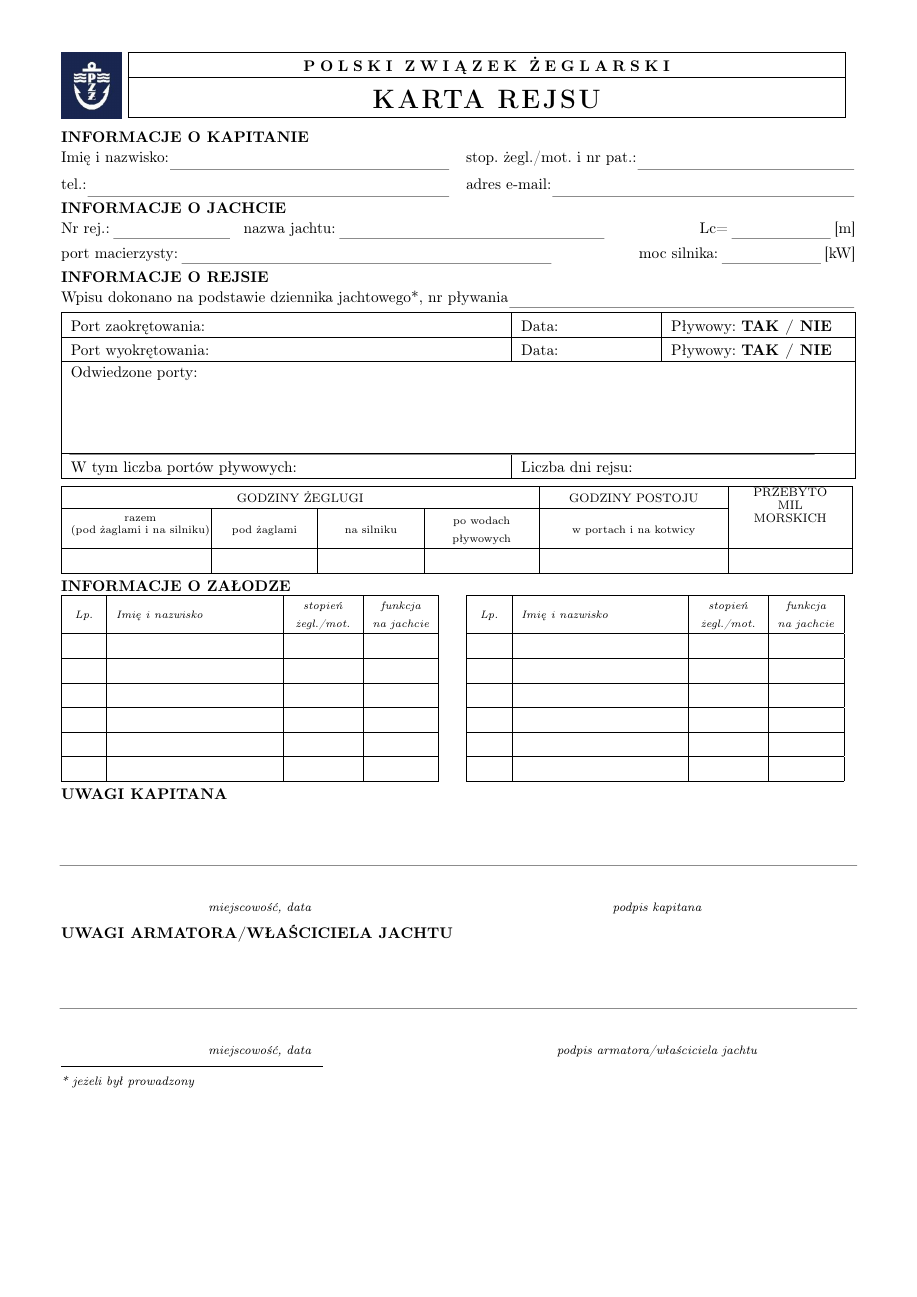
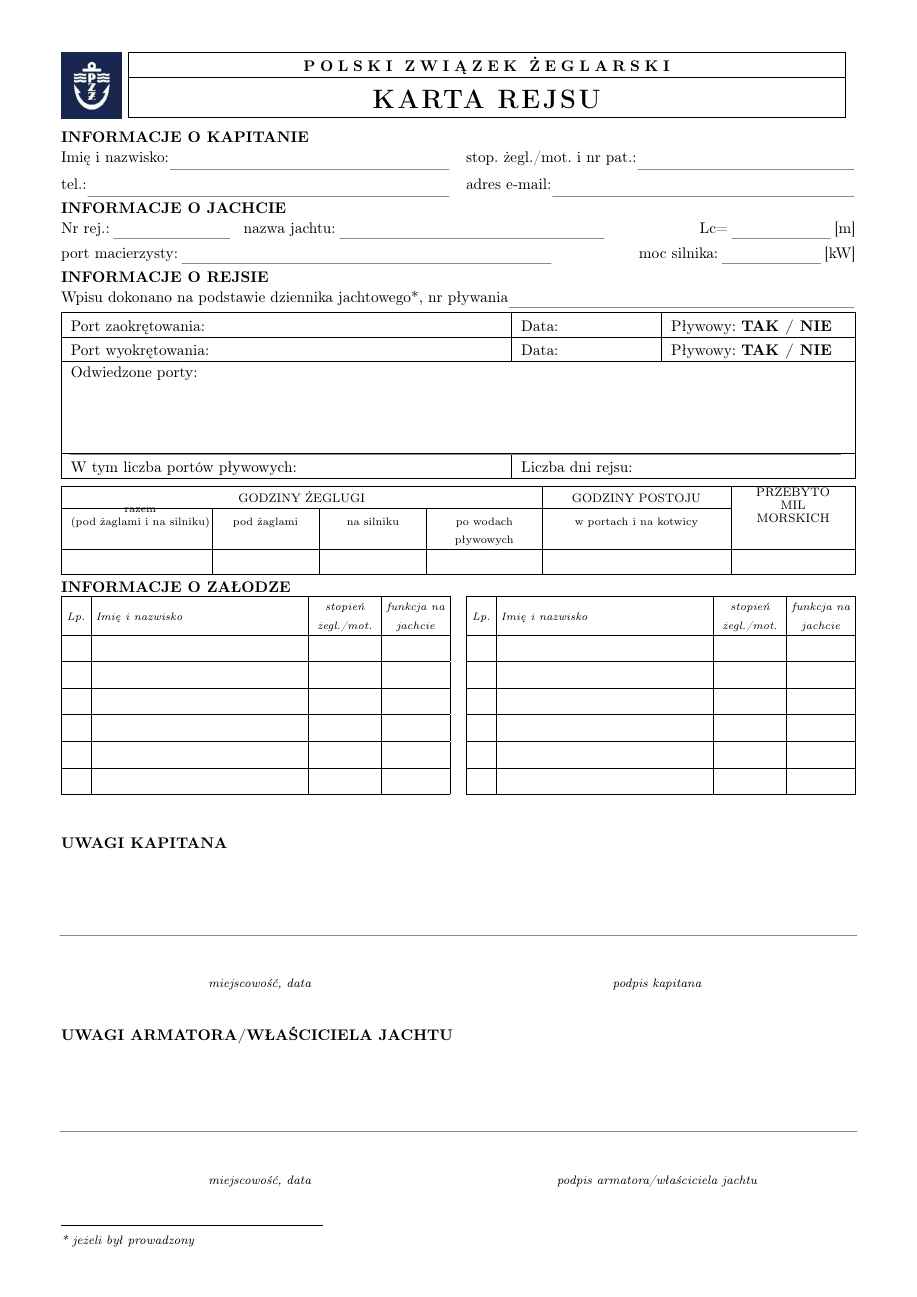
Before and after one commit to Luny-S/my-sailing, a LaTeX document (documents/karta-rejsu/karta_rejsu.tex): page 1 of 2. Compiled offline with pdfLaTeX.

Commit message:
Karta rejsu: full-width aligned tables + full-page vertical spread
- All bordered tables now span \linewidth (weighted-column tabularx for the
  hours table; tabularx crew tables that fill each 50% minipage), so cruise,
  hours, crew, and comment boxes share the same left/right edges
- Cell-filling \XFld form fields so cells have no empty gaps
- Stretchy vertical glue distributes slack to the lower half; larger comment
  boxes; footnote pinned to the page bottom

Co-Authored-By: Claude Opus 4.8 <noreply@anthropic.com>

```diff
--- a/documents/karta-rejsu/karta_rejsu.tex
+++ b/documents/karta-rejsu/karta_rejsu.tex
@@ -33,6 +33,12 @@
 \newcommand{\CFld}[2]{%
   \TextField[name=#1,width=#2,height=12pt,charsize=9pt,
     borderwidth=0,bordercolor={},backgroundcolor={},color={0 0 0}]{}}
+% Borderless field that auto-fills the current (p-based) cell width: \XFld{name}
+\newcommand{\XFld}[1]{%
+  \TextField[name=#1,width=\dimexpr\linewidth-2\tabcolsep\relax,height=12pt,charsize=9pt,
+    borderwidth=0,bordercolor={},backgroundcolor={},color={0 0 0}]{}}
+% Weighted X column for tabularx (factors across a row must sum to #columns)
+\newcolumntype{Y}[1]{>{\hsize=#1\hsize\centering\arraybackslash}X}
 % Multiline field (framed light box): \MFld{name}{width}{height}
 \newcommand{\MFld}[3]{%
   \TextField[name=#1,width=#2,height=#3,charsize=9pt,multiline=true,
@@ -102,15 +108,15 @@
       & \lblTidal~\textbf{\lblYesNo} \\
     \hline
     \multicolumn{3}{|l|}{\lblVisitedPorts}\\[-2pt]
-    \multicolumn{3}{|l|}{\MFld{visited_ports}{17.0cm}{44pt}}\\
+    \multicolumn{3}{|l|}{\MFld{visited_ports}{17.6cm}{44pt}}\\
     \hline
     \lblTidalCount~\CFld{tidal_count}{2.0cm} & \multicolumn{2}{l|}{\lblCruiseDays~\CFld{cruise_days}{2.0cm}}\\
     \hline
   \end{tabularx}
 
-  % ---------------- Hours table ----------------
+  % ---------------- Hours table (full width, weighted columns) ----------------
   \vspace{4pt}
-  \noindent\begin{tabular}{|>{\centering\arraybackslash}m{3.0cm}|>{\centering\arraybackslash}m{2.0cm}|>{\centering\arraybackslash}m{2.0cm}|>{\centering\arraybackslash}m{2.2cm}|>{\centering\arraybackslash}m{3.9cm}|>{\centering\arraybackslash}m{2.4cm}|}
+  \noindent\begin{tabularx}{\linewidth}{|Y{1.16}|Y{0.78}|Y{0.78}|Y{0.85}|Y{1.50}|Y{0.93}|}
     \hline
     \multicolumn{4}{|c|}{\footnotesize\lblHoursUnderway}
       & \multicolumn{1}{c|}{\footnotesize\lblHoursMooring}
@@ -120,10 +126,10 @@
       & {\scriptsize\lblUsingEngine} & {\scriptsize\lblOnTidal}
       & {\scriptsize\lblInHarbours} & \\
     \hline
-    \CFld{h_total}{2.7cm} & \CFld{h_sails}{1.8cm} & \CFld{h_engine}{1.8cm}
-      & \CFld{h_tidal}{2.0cm} & \CFld{h_mooring}{3.6cm} & \CFld{trip_nm}{2.1cm}\\
+    \XFld{h_total} & \XFld{h_sails} & \XFld{h_engine}
+      & \XFld{h_tidal} & \XFld{h_mooring} & \XFld{trip_nm}\\
     \hline
-  \end{tabular}
+  \end{tabularx}
 
   % ---------------- Crew ----------------
   \Sec{\lblCrewSec}
@@ -131,43 +137,48 @@
   \begin{minipage}[t]{0.49\linewidth}\crewtable{L}\end{minipage}\hfill
   \begin{minipage}[t]{0.49\linewidth}\crewtable{R}\end{minipage}
 
+  \vspace{0pt plus 2fill}
+
   % ---------------- Comments ----------------
   \Sec{\lblCaptainComments}
-  \MFld{remarks_captain}{\linewidth}{40pt}\par
-  \vspace{6pt}
+  \MFld{remarks_captain}{\linewidth}{54pt}\par
+  \vspace{10pt}
   \noindent\begin{tabularx}{\linewidth}{>{\centering\arraybackslash}X >{\centering\arraybackslash}X}
     \CFld{cap_place_date}{6cm} & \CFld{cap_signature}{6cm}\\[-2pt]
     {\itshape\footnotesize\lblPlaceDate} & {\itshape\footnotesize\lblCaptainSign}\\
   \end{tabularx}
 
+  \vspace{0pt plus 1.5fill}
+
   \Sec{\lblOwnerComments}
-  \MFld{remarks_owner}{\linewidth}{40pt}\par
-  \vspace{6pt}
+  \MFld{remarks_owner}{\linewidth}{54pt}\par
+  \vspace{10pt}
   \noindent\begin{tabularx}{\linewidth}{>{\centering\arraybackslash}X >{\centering\arraybackslash}X}
     \CFld{owner_place_date}{6cm} & \CFld{owner_signature}{6cm}\\[-2pt]
     {\itshape\footnotesize\lblPlaceDate} & {\itshape\footnotesize\lblOwnerSign}\\
   \end{tabularx}
 
-  \vspace{4pt}
+  \vspace{0pt plus 2fill}
+
   \rule{6cm}{0.4pt}\par
   {\itshape\footnotesize\lblFootnote}
 }
 
-% Crew sub-table: #1 = L or R (field-name prefix)
+% Crew sub-table: #1 = L or R (field-name prefix). Fills its minipage width.
 \newcommand{\crewtable}[1]{%
-  \setlength{\extrarowheight}{1pt}%
-  \begin{tabular}{|>{\centering\arraybackslash}m{0.6cm}|m{3.6cm}|>{\centering\arraybackslash}m{1.4cm}|>{\centering\arraybackslash}m{1.3cm}|}
+  \setlength{\extrarowheight}{1pt}\setlength{\tabcolsep}{3pt}%
+  \begin{tabularx}{\linewidth}{|>{\centering\arraybackslash}m{0.45cm}|X|>{\centering\arraybackslash}m{1.45cm}|>{\centering\arraybackslash}m{1.35cm}|}
     \hline
     {\itshape\scriptsize\lblLp} & {\itshape\scriptsize\lblCrewName}
       & {\itshape\scriptsize\lblCrewCert} & {\itshape\scriptsize\lblCrewRank}\\
     \hline
-    \CFld{crew#1_1_lp}{0.5cm} & \CFld{crew#1_1_name}{3.5cm} & \CFld{crew#1_1_cert}{1.3cm} & \CFld{crew#1_1_rank}{1.2cm}\\\hline
-    \CFld{crew#1_2_lp}{0.5cm} & \CFld{crew#1_2_name}{3.5cm} & \CFld{crew#1_2_cert}{1.3cm} & \CFld{crew#1_2_rank}{1.2cm}\\\hline
-    \CFld{crew#1_3_lp}{0.5cm} & \CFld{crew#1_3_name}{3.5cm} & \CFld{crew#1_3_cert}{1.3cm} & \CFld{crew#1_3_rank}{1.2cm}\\\hline
-    \CFld{crew#1_4_lp}{0.5cm} & \CFld{crew#1_4_name}{3.5cm} & \CFld{crew#1_4_cert}{1.3cm} & \CFld{crew#1_4_rank}{1.2cm}\\\hline
-    \CFld{crew#1_5_lp}{0.5cm} & \CFld{crew#1_5_name}{3.5cm} & \CFld{crew#1_5_cert}{1.3cm} & \CFld{crew#1_5_rank}{1.2cm}\\\hline
-    \CFld{crew#1_6_lp}{0.5cm} & \CFld{crew#1_6_name}{3.5cm} & \CFld{crew#1_6_cert}{1.3cm} & \CFld{crew#1_6_rank}{1.2cm}\\\hline
-  \end{tabular}}
+    \XFld{crew#1_1_lp} & \XFld{crew#1_1_name} & \XFld{crew#1_1_cert} & \XFld{crew#1_1_rank}\\\hline
+    \XFld{crew#1_2_lp} & \XFld{crew#1_2_name} & \XFld{crew#1_2_cert} & \XFld{crew#1_2_rank}\\\hline
+    \XFld{crew#1_3_lp} & \XFld{crew#1_3_name} & \XFld{crew#1_3_cert} & \XFld{crew#1_3_rank}\\\hline
+    \XFld{crew#1_4_lp} & \XFld{crew#1_4_name} & \XFld{crew#1_4_cert} & \XFld{crew#1_4_rank}\\\hline
+    \XFld{crew#1_5_lp} & \XFld{crew#1_5_name} & \XFld{crew#1_5_cert} & \XFld{crew#1_5_rank}\\\hline
+    \XFld{crew#1_6_lp} & \XFld{crew#1_6_name} & \XFld{crew#1_6_cert} & \XFld{crew#1_6_rank}\\\hline
+  \end{tabularx}}
 
 % ===========================================================================
 \begin{document}
```
